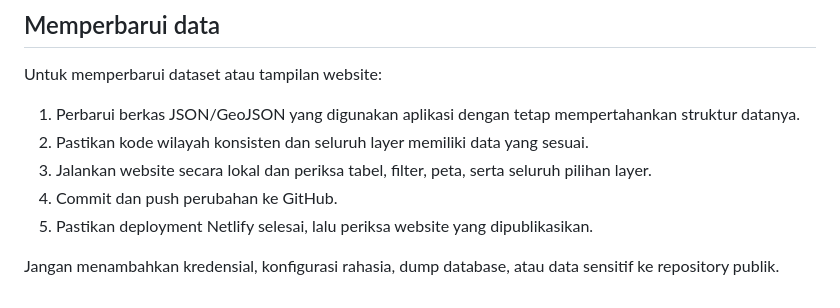
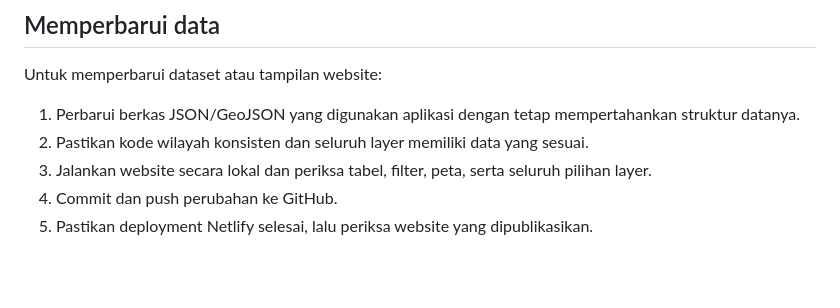
Before and after one commit to gustogg/ikb-sumut-thesis, a Markdown page: README.md, the part around the change. Drawn GitHub-style; blank space fills up the shorter version.

```diff
--- a/README.md
+++ b/README.md
@@ -91,5 +91,3 @@ Untuk memperbarui dataset atau tampilan website:
 3. Jalankan website secara lokal dan periksa tabel, filter, peta, serta seluruh pilihan layer.
 4. Commit dan push perubahan ke GitHub.
 5. Pastikan deployment Netlify selesai, lalu periksa website yang dipublikasikan.
-
-Jangan menambahkan kredensial, konfigurasi rahasia, dump database, atau data sensitif ke repository publik.
```
